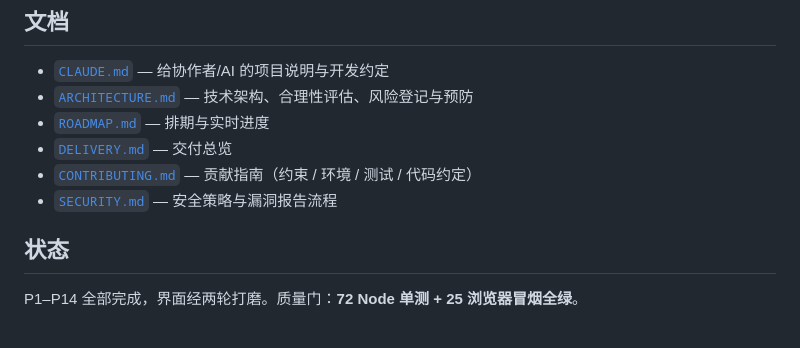
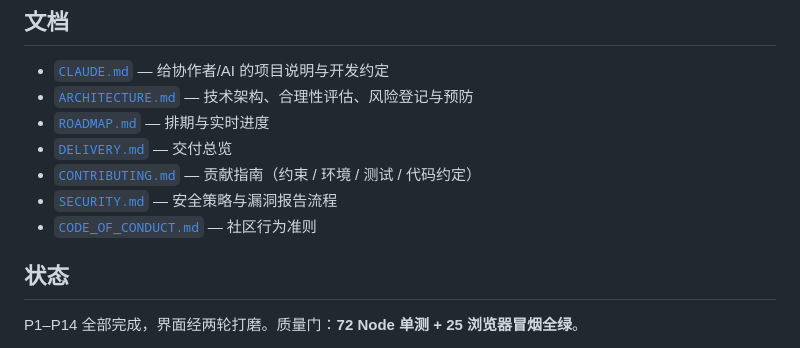
Before and after one commit to yong001124-alt/podcast-cn, a Markdown page: README.md, the part around the change. GitHub-like rendering.

Commit message:
docs: 添加 CODE_OF_CONDUCT（Contributor Covenant 2.1 中文）
README 文档索引与 CONTRIBUTING 顶部均加引用；执行联系邮箱 yong001124@gmail.com。

Co-Authored-By: Claude Opus 4.8 <noreply@anthropic.com>

```diff
--- a/README.md
+++ b/README.md
@@ -72,6 +72,7 @@ python <webapp-testing>/scripts/with_server.py `
 - [`DELIVERY.md`](DELIVERY.md) — 交付总览
 - [`CONTRIBUTING.md`](CONTRIBUTING.md) — 贡献指南（约束 / 环境 / 测试 / 代码约定）
 - [`SECURITY.md`](SECURITY.md) — 安全策略与漏洞报告流程
+- [`CODE_OF_CONDUCT.md`](CODE_OF_CONDUCT.md) — 社区行为准则
 
 ## 状态
 
```
Also changed, not shown: CODE_OF_CONDUCT.md (added, +72 -0 lines), CONTRIBUTING.md (+1 -0 lines).
